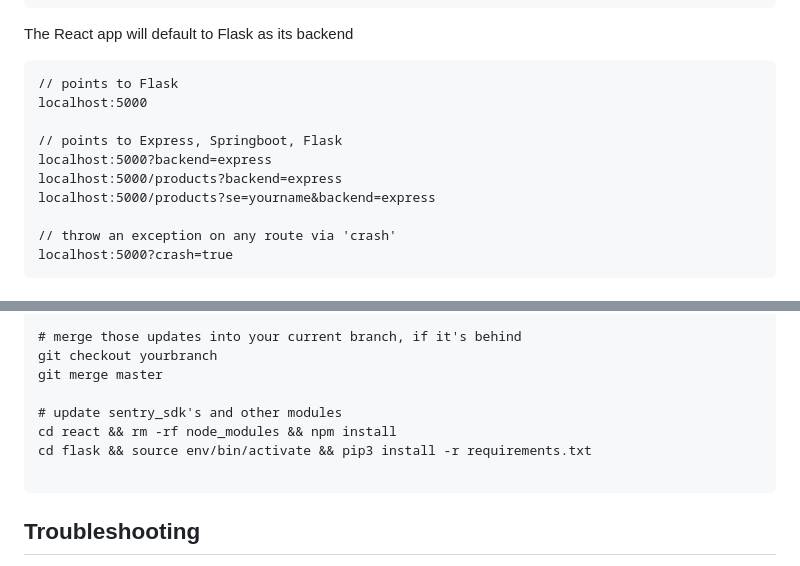
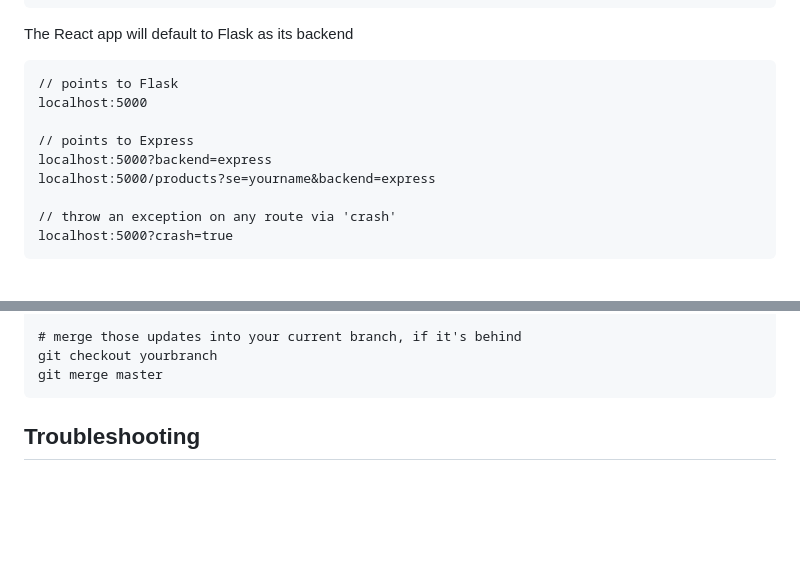
Before and after one commit to sentry-demos/empower, a Markdown page: README.md, 2 parts joined by grey strips. Drawn GitHub-style; blank space fills up the shorter version.

````diff
--- a/README.md
+++ b/README.md
@@ -80,9 +80,8 @@ The React app will default to Flask as its backend
 // points to Flask
 localhost:5000
 
-// points to Express, Springboot, Flask
+// points to Express
 localhost:5000?backend=express
-localhost:5000/products?backend=express
 localhost:5000/products?se=yourname&backend=express
 
 // throw an exception on any route via 'crash'
@@ -129,11 +128,6 @@ git merge upstream/master
 # merge those updates into your current branch, if it's behind
 git checkout yourbranch
 git merge master
-
-# update sentry_sdk's and other modules
-cd react && rm -rf node_modules && npm install
-cd flask && source env/bin/activate && pip3 install -r requirements.txt
-
 ```
 
 ## Troubleshooting
````
Also changed, not shown: other parts of README.md (+18 -18 lines).
